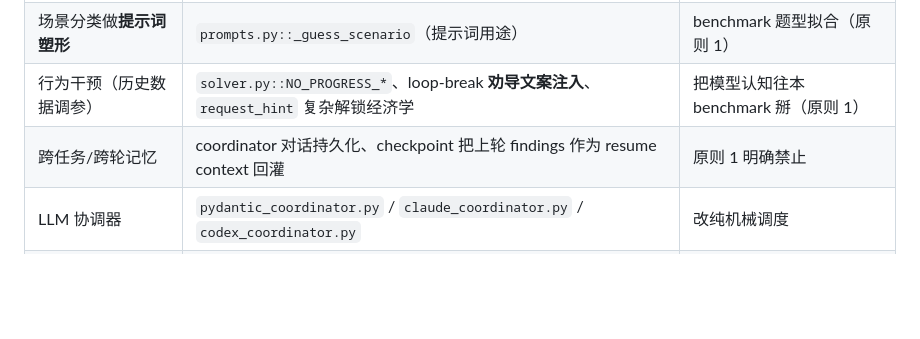
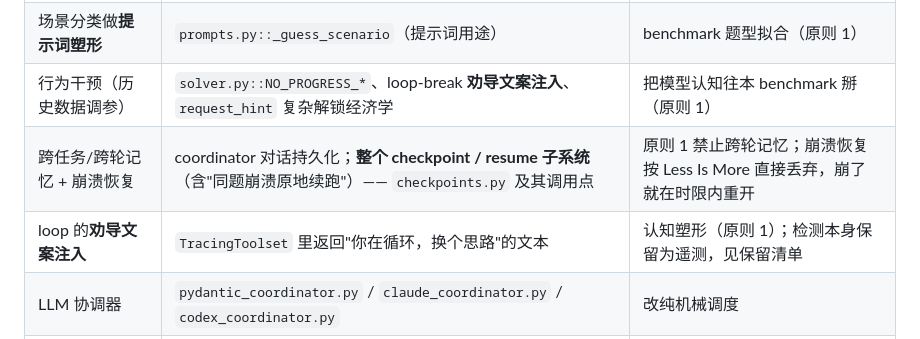
Before and after one commit to hedongli1/chronos, a Markdown page: docs/rewrite-plan.md, the part around one of its changes. Rendered like a GitHub page; blank space fills up the shorter version.

```diff
--- a/docs/rewrite-plan.md
+++ b/docs/rewrite-plan.md
@@ -54,7 +69,8 @@
 | 六大能力域 playbook | `prompts.py::SCENARIO_PLAYBOOKS` + `build_headless_prompt` 注入 | 预设攻击流程（原则 2） |
 | 场景分类做**提示词塑形** | `prompts.py::_guess_scenario`（提示词用途） | benchmark 题型拟合（原则 1） |
 | 行为干预（历史数据调参） | `solver.py::NO_PROGRESS_*`、loop-break **劝导文案注入**、`request_hint` 复杂解锁经济学 | 把模型认知往本 benchmark 掰（原则 1） |
-| 跨任务/跨轮记忆 | coordinator 对话持久化、checkpoint 把上轮 findings 作为 resume context 回灌 | 原则 1 明确禁止 |
+| 跨任务/跨轮记忆 + 崩溃恢复 | coordinator 对话持久化；**整个 checkpoint / resume 子系统**（含"同题崩溃原地续跑"）—— `checkpoints.py` 及其调用点 | 原则 1 禁止跨轮记忆；崩溃恢复按 Less Is More 直接丢弃，崩了就在时限内重开 |
+| loop 的**劝导文案注入** | `TracingToolset` 里返回"你在循环，换个思路"的文本 | 认知塑形（原则 1）；检测本身保留为遥测，见保留清单 |
 | LLM 协调器 | `pydantic_coordinator.py` / `claude_coordinator.py` / `codex_coordinator.py` | 改纯机械调度 |
 | legacy 多后端 solver | `solver.py`(docker)、`claude_solver.py`、`codex_solver.py`、`sandbox.py`、`tools/sandbox.py` | 死代码，Less Is More |
 | 多余 provider 分支 | `models.py` 中未使用的 bedrock/azure/zen/google/claude-sdk/codex | 只留实际使用的 provider |
```
Also changed, not shown: other parts of docs/rewrite-plan.md (+25 -6 lines).
